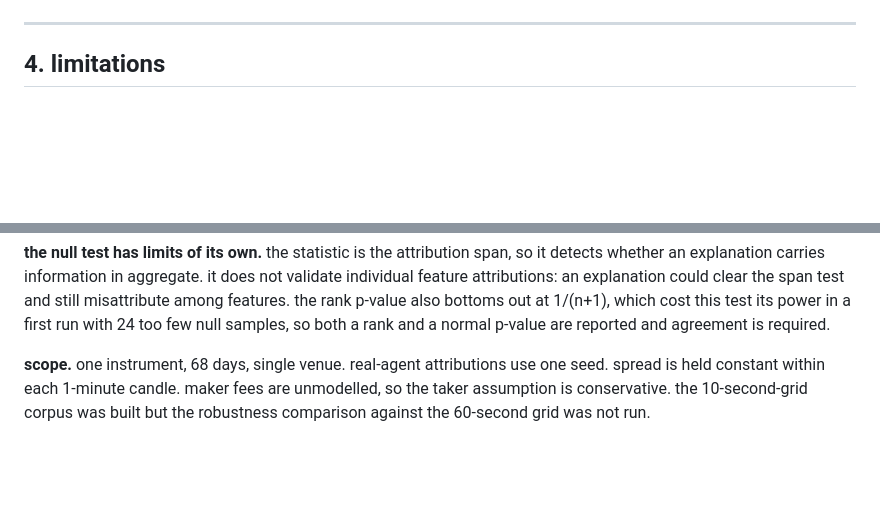
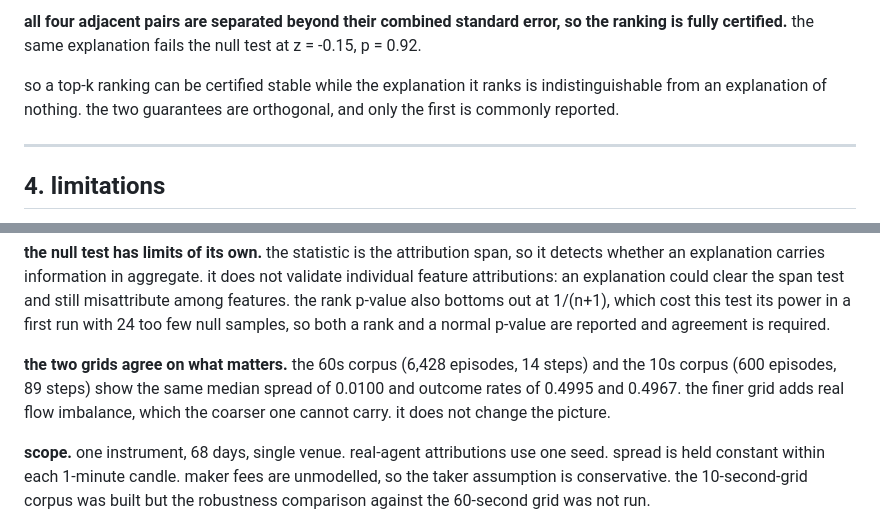
Before and after one commit to Aaryansi/nano-l1, a Markdown page: docs/REPORT.md, 2 parts joined by grey strips. Drawn GitHub-style; blank space fills up the shorter version.

```diff
--- a/docs/REPORT.md
+++ b/docs/REPORT.md
@@ -247,3 +287,11 @@ only one of them was checkable before this test.
+**all four adjacent pairs are separated beyond their combined standard error, so
+the ranking is fully certified.** the same explanation fails the null test at
+z = -0.15, p = 0.92.
+
+so a top-k ranking can be certified stable while the explanation it ranks is
+indistinguishable from an explanation of nothing. the two guarantees are
+orthogonal, and only the first is commonly reported.
+
 ---
 
 ## 4. limitations
@@ -278,6 +326,11 @@ span test and still misattribute among features. the rank p-value also bottoms
 out at 1/(n+1), which cost this test its power in a first run with 24 too few
 null samples, so both a rank and a normal p-value are reported and agreement is
 required.
+
+**the two grids agree on what matters.** the 60s corpus (6,428 episodes, 14
+steps) and the 10s corpus (600 episodes, 89 steps) show the same median spread
+of 0.0100 and outcome rates of 0.4995 and 0.4967. the finer grid adds real flow
+imbalance, which the coarser one cannot carry. it does not change the picture.
 
 **scope.** one instrument, 68 days, single venue. real-agent attributions use one
 seed. spread is held constant within each 1-minute candle. maker fees are
```
Also changed, not shown: other parts of docs/REPORT.md (+40 -0 lines), reports/power_curve.png (added), 4 other files.
